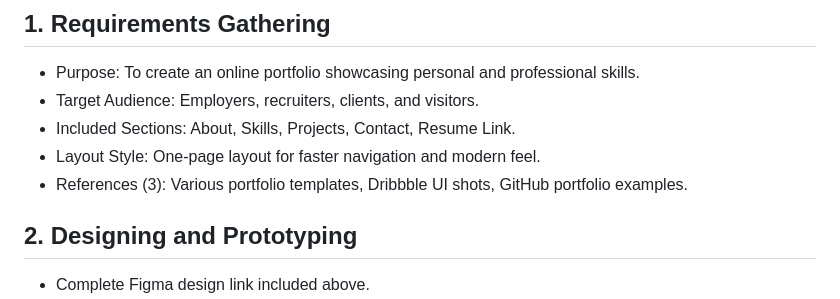
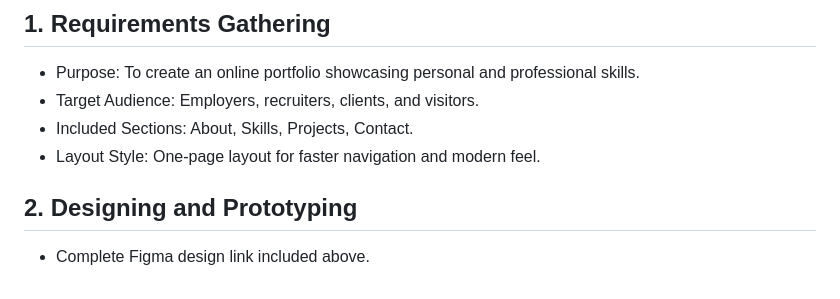
Before and after one commit to wahajdev13/New_portfolio, a Markdown page: README.md, the part around the change. Drawn GitHub-style.

Commit message:
Update requirements in README.md
Removed resume link and references from the requirements section.

```diff
--- a/README.md
+++ b/README.md
@@ -95,9 +95,8 @@ Not Available
 
 * Purpose: To create an online portfolio showcasing personal and professional skills.
 * Target Audience: Employers, recruiters, clients, and visitors.
-* Included Sections: About, Skills, Projects, Contact, Resume Link.
+* Included Sections: About, Skills, Projects, Contact.
 * Layout Style: One-page layout for faster navigation and modern feel.
-* References (3): Various portfolio templates, Dribbble UI shots, GitHub portfolio examples.
 
 ## **2. Designing and Prototyping**
 
```
